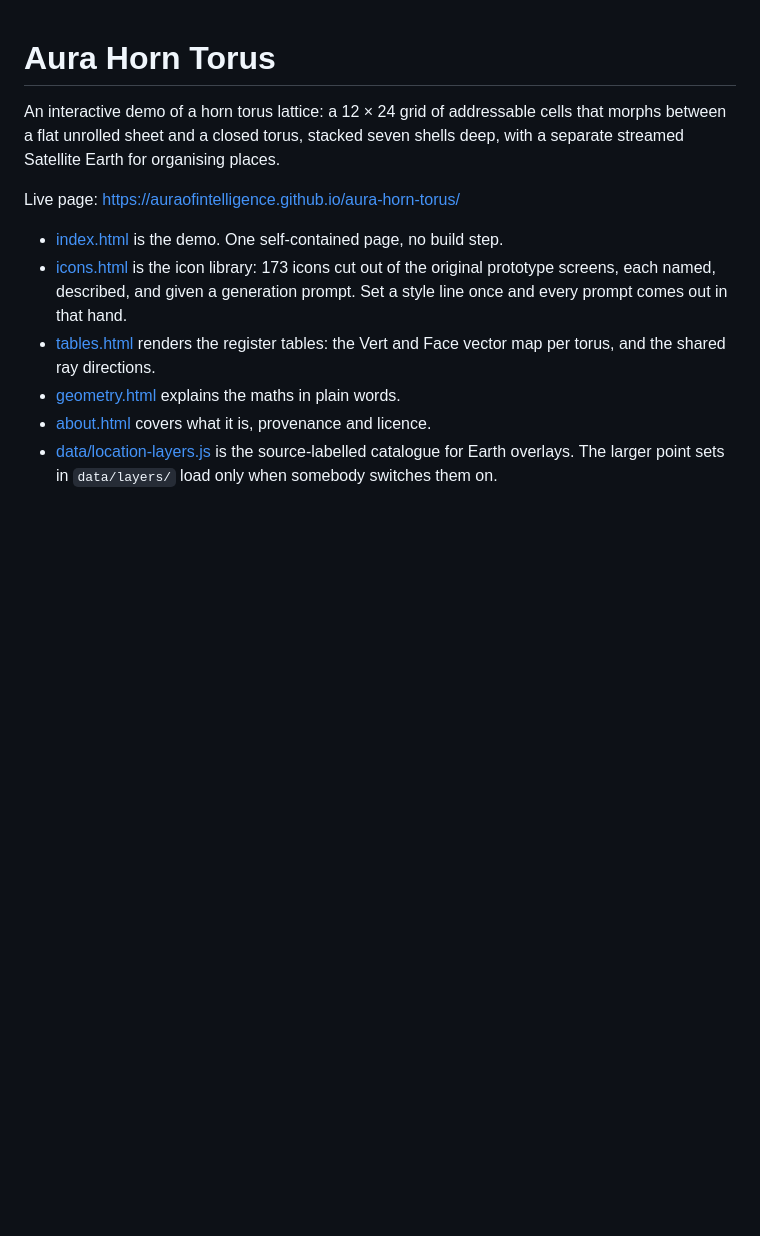
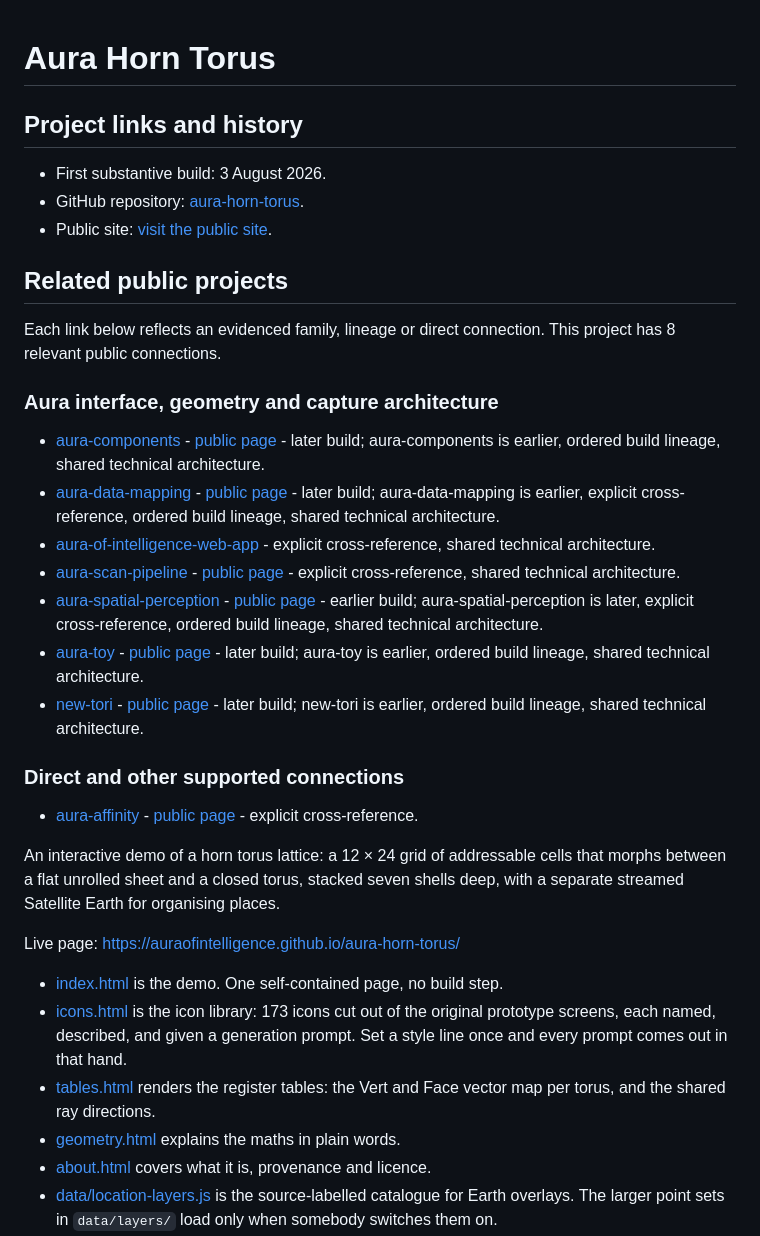
Before and after one commit to auraofintelligence/aura-horn-torus, a Markdown page: README.md, the part around the change. GitHub-like rendering; blank space fills up the shorter version.

Commit message:
Add project links and build history

```diff
--- a/README.md
+++ b/README.md
@@ -1,4 +1,32 @@
 # Aura Horn Torus
+
+<!-- github-organisation:start -->
+
+## Project links and history
+
+- First substantive build: 3 August 2026.
+- GitHub repository: [aura-horn-torus](https://github.com/auraofintelligence/aura-horn-torus).
+- Public site: [visit the public site](https://auraofintelligence.github.io/aura-horn-torus/).
+
+## Related public projects
+
+Each link below reflects an evidenced family, lineage or direct connection. This project has 8 relevant public connections.
+
+### Aura interface, geometry and capture architecture
+
+- [aura-components](https://github.com/auraofintelligence/aura-components) - [public page](https://auraofintelligence.github.io/aura-components/) - later build; aura-components is earlier, ordered build lineage, shared technical architecture.
+- [aura-data-mapping](https://github.com/auraofintelligence/aura-data-mapping) - [public page](https://auraofintelligence.github.io/aura-data-mapping/) - later build; aura-data-mapping is earlier, explicit cross-reference, ordered build lineage, shared technical architecture.
+- [aura-of-intelligence-web-app](https://github.com/auraofintelligence/aura-of-intelligence-web-app) - explicit cross-reference, shared technical architecture.
+- [aura-scan-pipeline](https://github.com/auraofintelligence/aura-scan-pipeline) - [public page](https://auraofintelligence.github.io/aura-scan-pipeline/) - explicit cross-reference, shared technical architecture.
+- [aura-spatial-perception](https://github.com/auraofintelligence/aura-spatial-perception) - [public page](https://auraofintelligence.github.io/aura-spatial-perception/) - earlier build; aura-spatial-perception is later, explicit cross-reference, ordered build lineage, shared technical architecture.
+- [aura-toy](https://github.com/auraofintelligence/aura-toy) - [public page](https://auraofintelligence.github.io/aura-toy/) - later build; aura-toy is earlier, ordered build lineage, shared technical architecture.
+- [new-tori](https://github.com/auraofintelligence/new-tori) - [public page](https://auraofintelligence.github.io/new-tori/) - later build; new-tori is earlier, ordered build lineage, shared technical architecture.
+
+### Direct and other supported connections
+
+- [aura-affinity](https://github.com/auraofintelligence/aura-affinity) - [public page](https://auraofintelligence.github.io/aura-affinity/) - explicit cross-reference.
+
+<!-- github-organisation:end -->
 
 An interactive demo of a horn torus lattice: a 12 × 24 grid of addressable cells that morphs between a flat unrolled sheet and a closed torus, stacked seven shells deep, with a separate streamed Satellite Earth for organising places.
 
```
